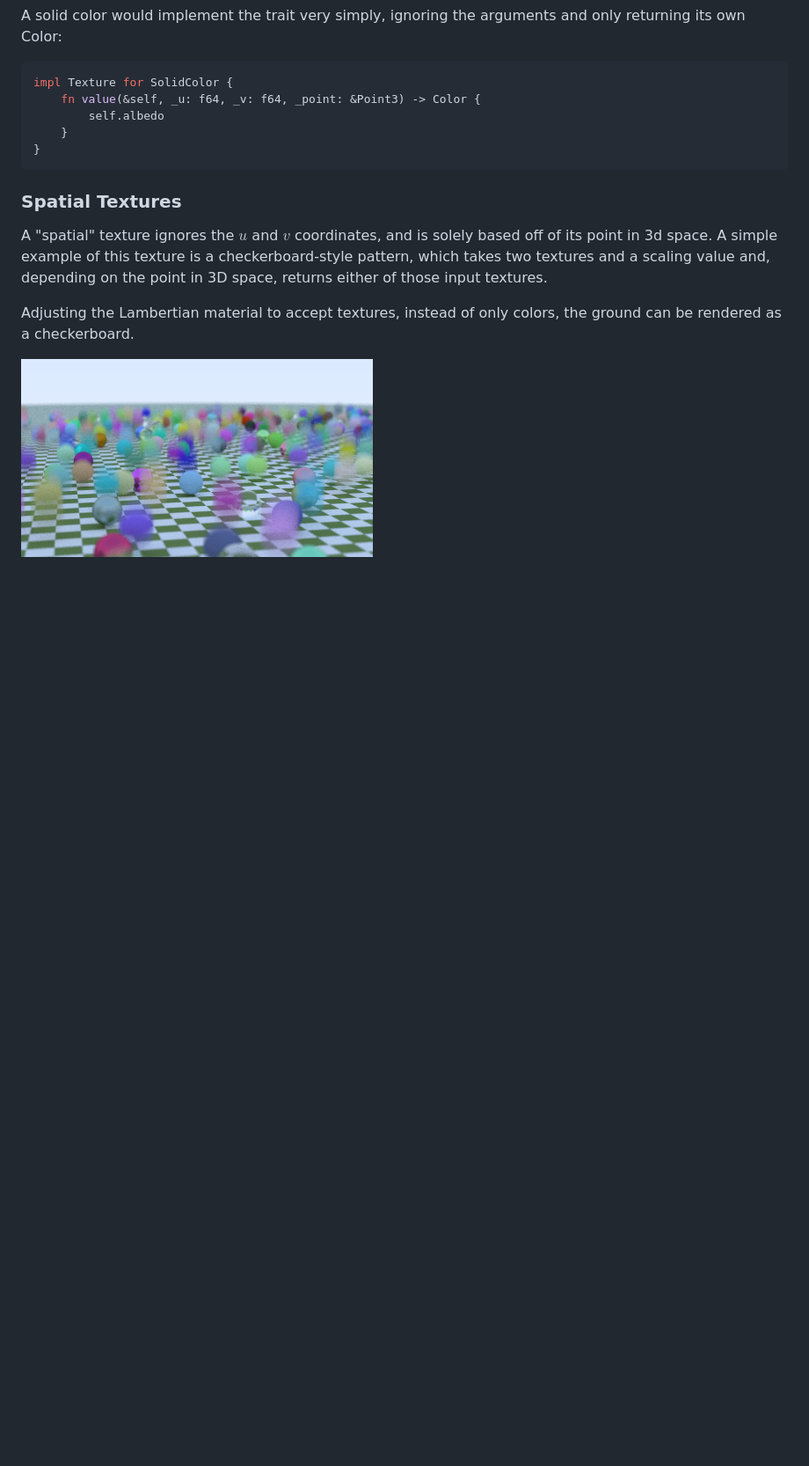
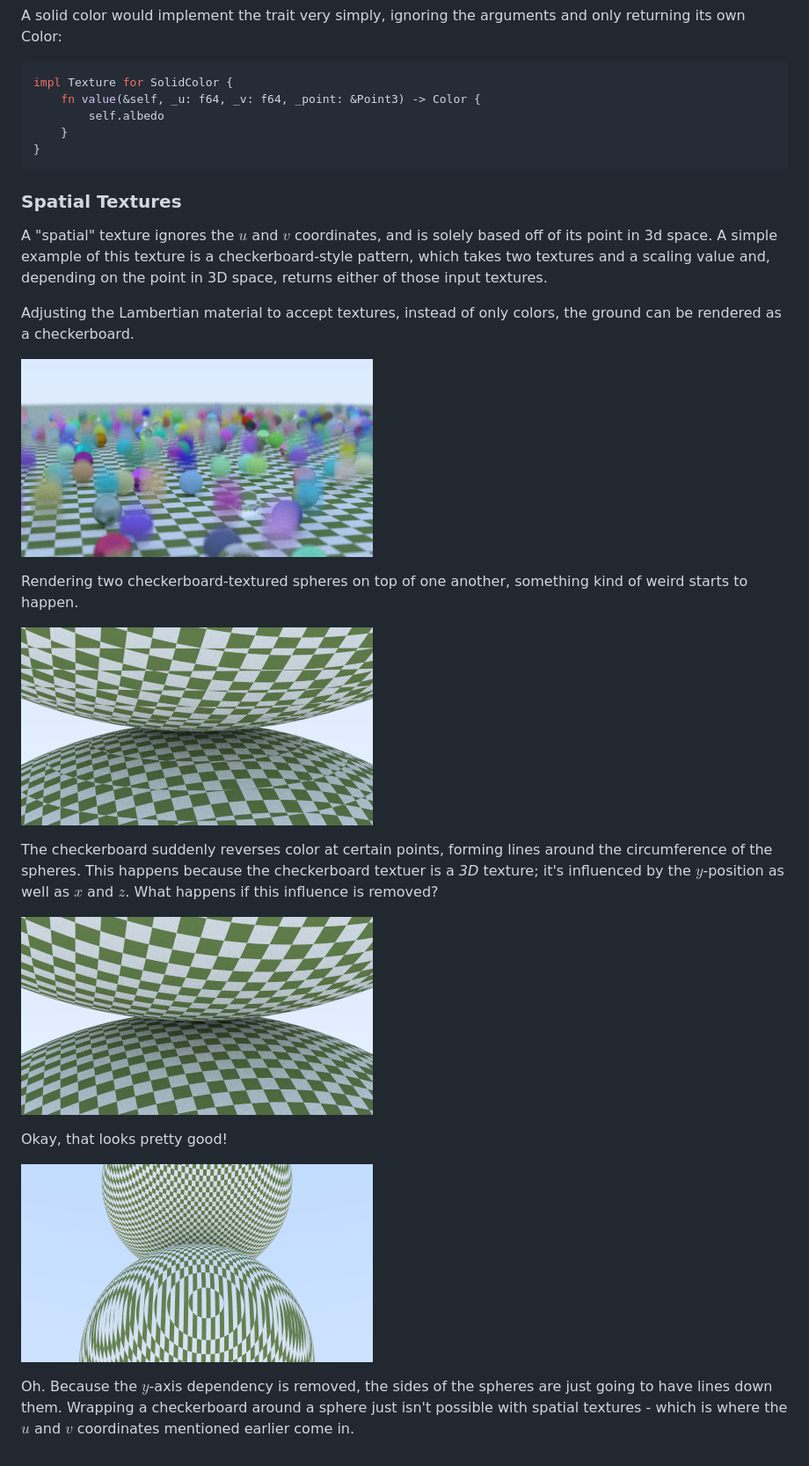
Before and after one commit to piemot/raytracing, a Markdown page: JOURNAL.md, the part around the change. Shown: that part at 88% size. Rendered like a GitHub page; pictures changed too: assets/checker-spheres-y-zoom.png (added), assets/checker-spheres-y.png (added), assets/checker-spheres.png (added); blank space fills up the shorter version.

Commit message:
docs: limitations of spatial textures

```diff
--- a/JOURNAL.md
+++ b/JOURNAL.md
@@ -589,4 +589,22 @@ as a checkerboard.
 
 ![The bouncing balls scene, but with a checkerboard green and white ground](assets/checkerboard.png)
 
-###
+Rendering two checkerboard-textured spheres on top of one another, something kind of weird
+starts to happen.
+
+![Two checkered spheres on top of each other](assets/checker-spheres.png)
+
+The checkerboard suddenly reverses color at certain points, forming lines around the circumference
+of the spheres. This happens because the checkerboard textuer is a *3D* texture; it's influenced by
+the $y$-position as well as $x$ and $z$. What happens if this influence is removed?
+
+![Two checkered spheres on top of each other](assets/checker-spheres-y.png)
+
+Okay, that looks pretty good!
+
+![Two checkered spheres on top of each other](assets/checker-spheres-y-zoom.png)
+
+Oh.
+Because the $y$-axis dependency is removed, the sides of the spheres are just going to have lines down them.
+Wrapping a checkerboard around a sphere just isn't possible with spatial textures - which is where the $u$
+and $v$ coordinates mentioned earlier come in.
```
Also changed, not shown: 3 other files.
